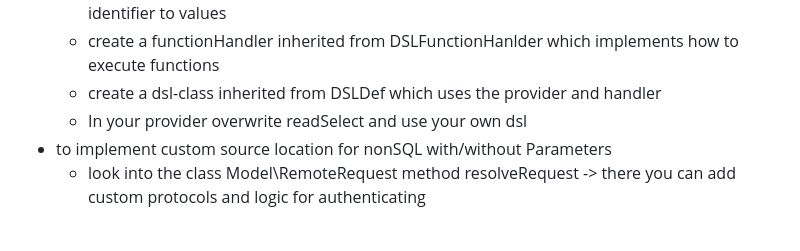
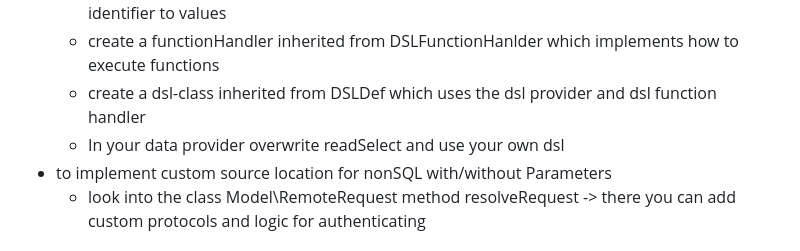
Before and after one commit to msg-systems/datatransfer, a Markdown page: README.md, the part around the change. Rendered like a GitHub page.

```diff
--- a/README.md
+++ b/README.md
@@ -94,8 +94,8 @@ You can customize the code to fulfill your needs.
 - to implement your own DSL for your own provider (example LDAPInterface.cs class ldapDSL)
   - create a valueProvider inherited from DSLValueProvider which implements how to resolve identifier to values
   - create a functionHandler inherited from DSLFunctionHanlder which implements how to execute functions
-  - create a dsl-class inherited from DSLDef which uses the provider and handler
-  - In your provider overwrite readSelect and use your own dsl
+  - create a dsl-class inherited from DSLDef which uses the dsl provider and dsl function handler
+  - In your data provider overwrite readSelect and use your own dsl
 - to implement custom source location for nonSQL with/without Parameters
   - look into the class Model\RemoteRequest method resolveRequest -> there you can add custom protocols and logic for authenticating
 
```
